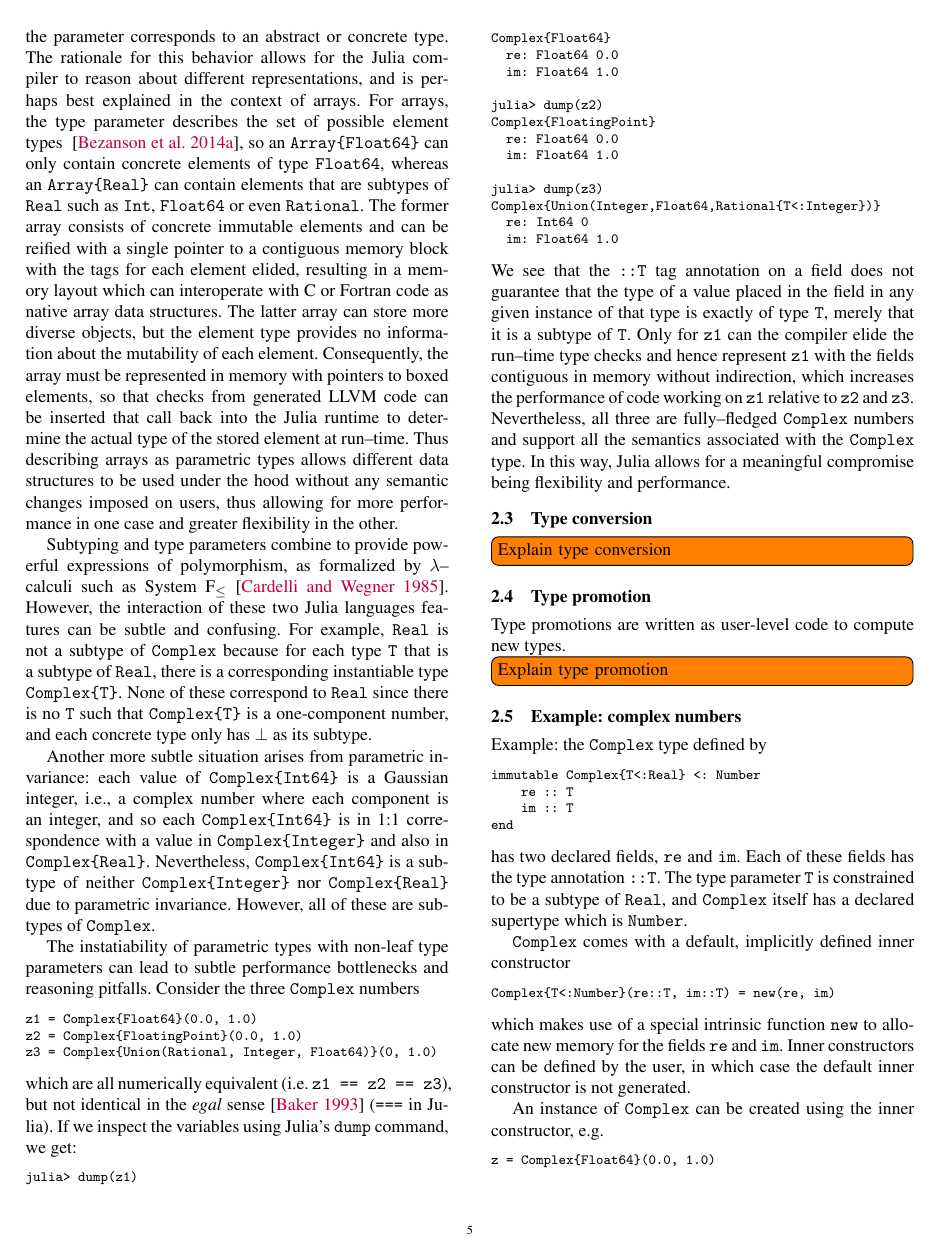
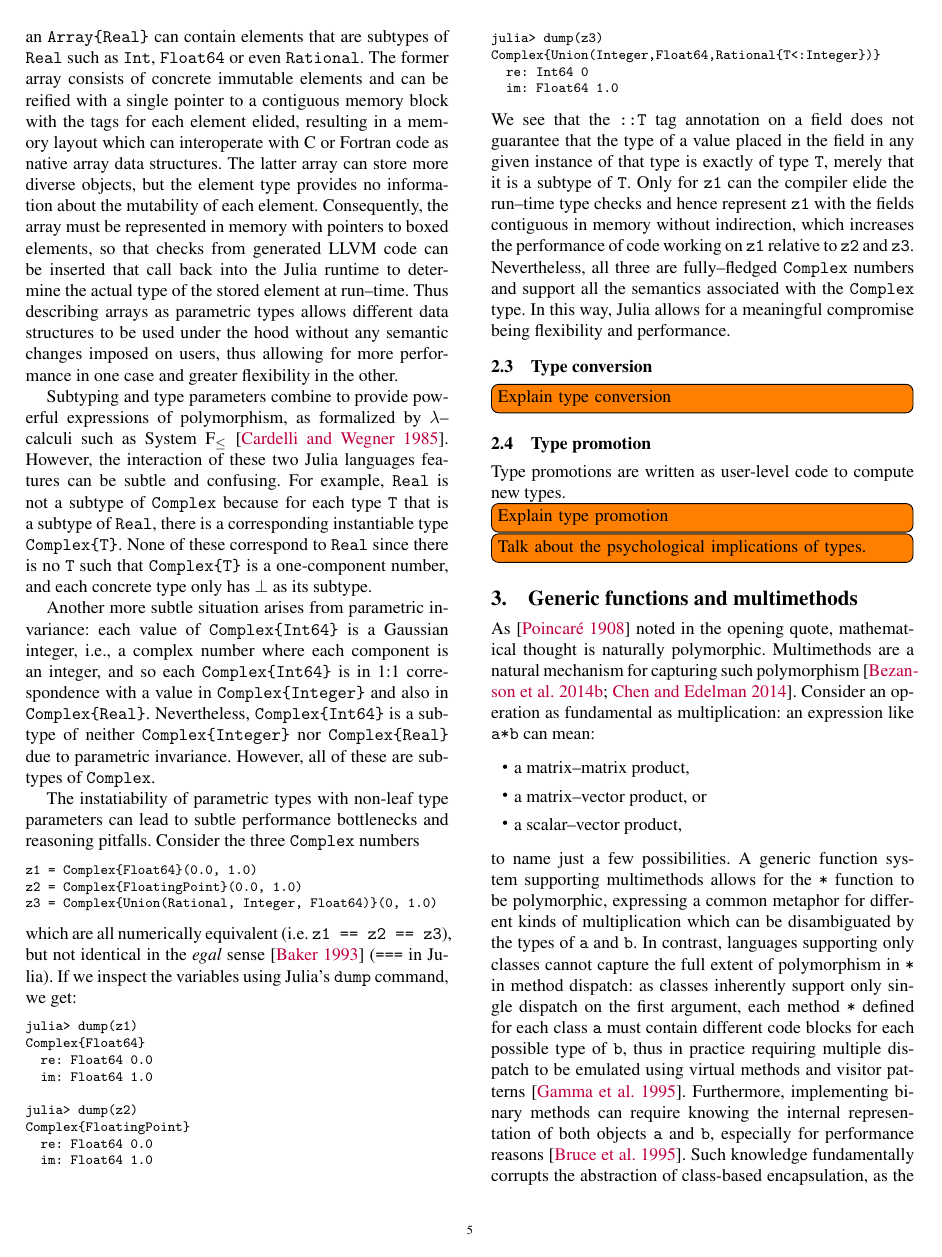
Before and after one commit to jiahao/julia-type-system, a LaTeX paper (pldi2015/pldi2015.tex): page 5 of 15. Compiled offline with pdfLaTeX; a missing font is replaced by an installed copy or a similar font.

Commit message:
Remove intro material on complex numbers

```diff
--- a/pldi2015/pldi2015.tex
+++ b/pldi2015/pldi2015.tex
@@ -501,37 +501,3 @@ performance.
 Type promotions are written as user-level code to compute new types.
 
 \TODO{Explain type promotion}
-
-
-\subsection{Example: complex numbers}
-
-Example: the \code{Complex} type defined by
-
-\begin{lstlisting}
-immutable Complex{T<:Real} <: Number
-    re :: T
-    im :: T
-end
-\end{lstlisting}
-%
-has two declared fields, \code{re} and \code{im}. Each of these fields has the
-type annotation \code{::T}. The type parameter \code{T} is constrained to be a
-subtype of \code{Real}, and \code{Complex} itself has a declared supertype
-which is \code{Number}.
-
-\code{Complex} comes with a default, implicitly defined inner constructor
-
-\begin{lstlisting}
-Complex{T<:Number}(re::T, im::T) = new(re, im)
-\end{lstlisting}
-%
-which makes use of a special intrinsic function \code{new} to allocate new
-memory for the fields \code{re} and \code{im}. Inner constructors can be
-defined by the user, in which case the default inner constructor is not
-generated.
-
-An instance of \code{Complex} can be created using the inner constructor, e.g.\
-
-\begin{lstlisting}
-z = Complex{Float64}(0.0, 1.0)
-\end{lstlisting}
```
Also changed, not shown: pldi2015/pldi2015.tex (6 more changed lines).
